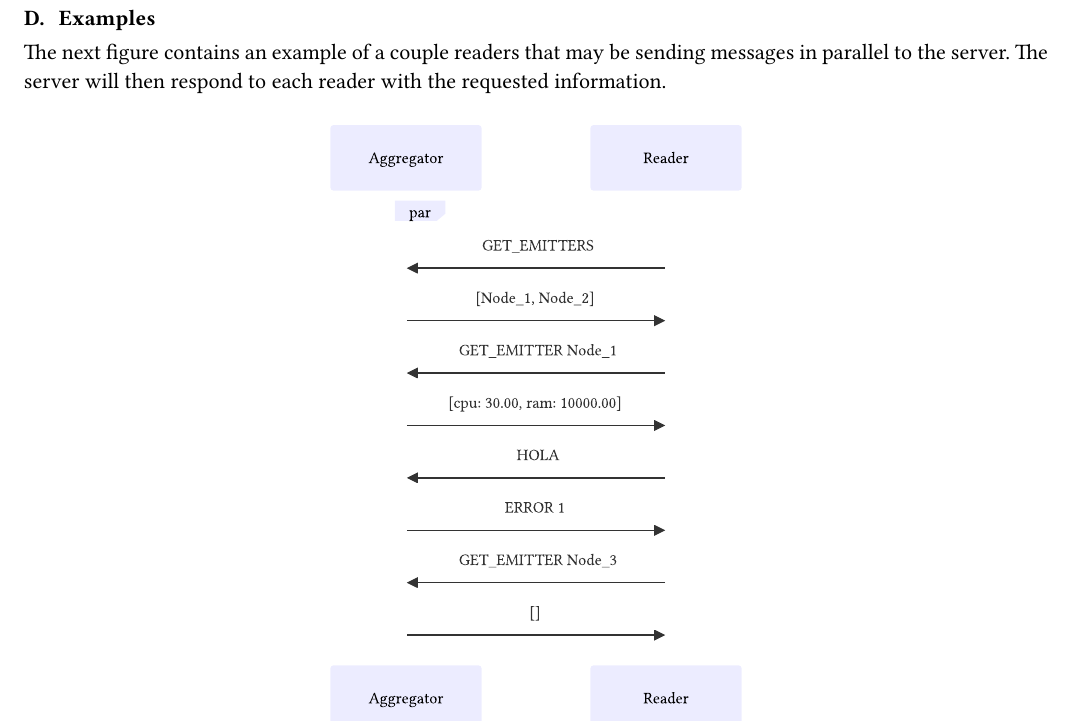
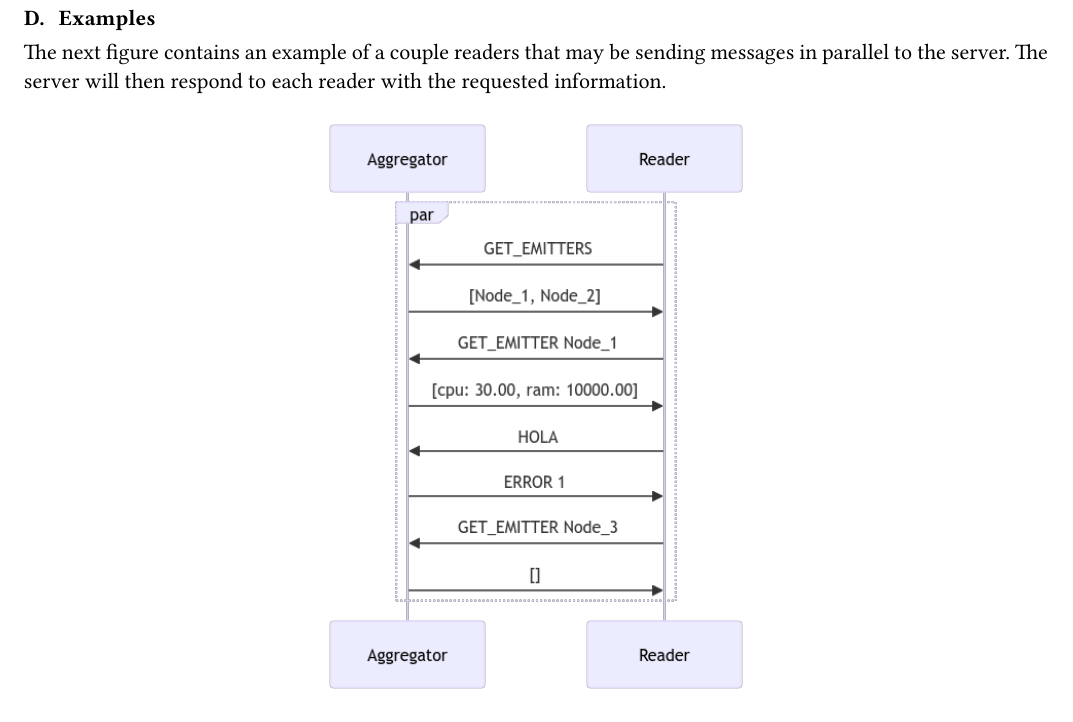
Before and after one commit to heig-lherman/dai-pw03, a Typst document (doc/protocol-unicast.typ, which reads doc/protocol-multicast.typ): part of page 2 of 2, cut so that both start at the same text. The pictures show the PDF file doc/protocol-unicast.pdf that the author committed with the source.

Commit message:
chore: fix doc sequence images

```diff
--- a/doc/protocol-multicast.typ
+++ b/doc/protocol-multicast.typ
@@ -55,4 +55,4 @@ All messages exchanged within the MDSMP protocol must be encoded in UTF-8. This
 
 The next figure contains an example of two nodes sending data to the aggregator. Since the messages are sent using the fire-and-forget method messages are sent without expecting anything in return, the messages can also be sent in parallel.
 
-#image("protocol-multicast.svg")
+#image("protocol-multicast.png")
--- a/doc/protocol-unicast.typ
+++ b/doc/protocol-unicast.typ
@@ -66,5 +66,5 @@ Clients must send the first request to which the server might answer, it is reco
 The next figure contains an example of a couple readers that may be sending messages in parallel to the server. The server will then respond to each reader with the requested information.
 
 #align(center)[
-  #image("protocol-unicast.svg", width: 50%)
+  #image("protocol-unicast.png", width: 50%)
 ]
```
Also changed, not shown: doc/protocol-multicast.pdf, doc/protocol-multicast.png (added), doc/protocol-multicast.svg (deleted), doc/protocol-unicast.pdf, doc/protocol-unicast.png (added), doc/protocol-unicast.svg (deleted).
